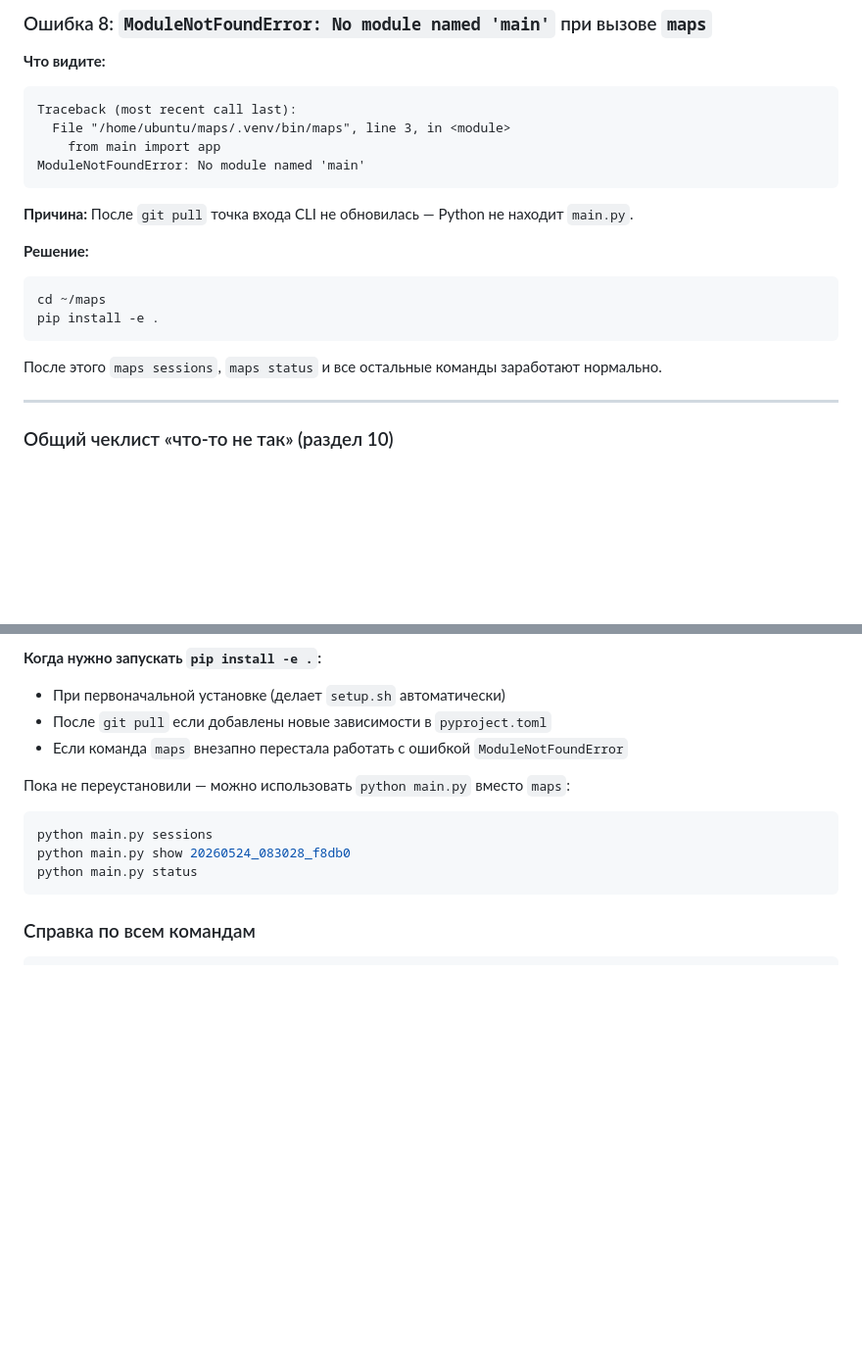
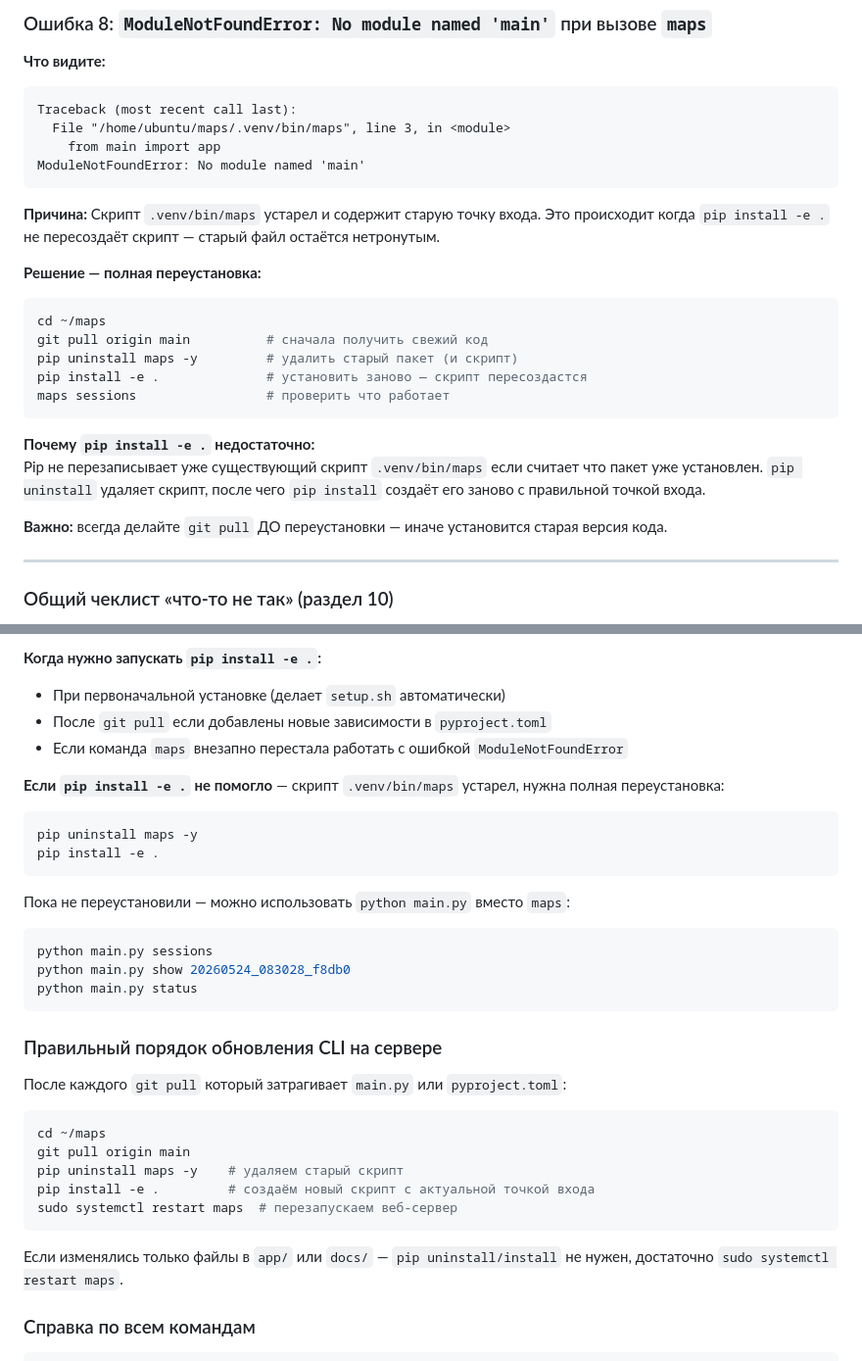
Before and after one commit to DaniarSher81212/maps, a Markdown page: docs/ИНСТРУКЦИЯ.md, 2 parts joined by grey strips. Shown at 98% size. Drawn GitHub-style; blank space fills up the shorter version.

Commit message:
docs: полное решение ошибки ModuleNotFoundError + порядок обновления CLI
- Ошибка 8: объяснение почему pip install -e . недостаточно, нужен uninstall
- Раздел 12: правильный порядок обновления CLI на сервере после git pull
- Раздел 12: когда достаточно systemctl restart, а когда нужен pip reinstall

Co-Authored-By: Claude Sonnet 4.6 <noreply@anthropic.com>

````diff
--- a/docs/ИНСТРУКЦИЯ.md
+++ b/docs/ИНСТРУКЦИЯ.md
@@ -930,15 +930,22 @@ Traceback (most recent call last):
 ModuleNotFoundError: No module named 'main'
 ```
 
-**Причина:** После `git pull` точка входа CLI не обновилась — Python не находит `main.py`.
+**Причина:** Скрипт `.venv/bin/maps` устарел и содержит старую точку входа. Это происходит когда `pip install -e .` не пересоздаёт скрипт — старый файл остаётся нетронутым.
 
-**Решение:**
+**Решение — полная переустановка:**
 ```bash
 cd ~/maps
-pip install -e .
+git pull origin main          # сначала получить свежий код
+pip uninstall maps -y         # удалить старый пакет (и скрипт)
+pip install -e .              # установить заново — скрипт пересоздастся
+maps sessions                 # проверить что работает
 ```
 
-После этого `maps sessions`, `maps status` и все остальные команды заработают нормально.
+**Почему `pip install -e .` недостаточно:**
+Pip не перезаписывает уже существующий скрипт `.venv/bin/maps` если считает что пакет уже установлен.
+`pip uninstall` удаляет скрипт, после чего `pip install` создаёт его заново с правильной точкой входа.
+
+**Важно:** всегда делайте `git pull` ДО переустановки — иначе установится старая версия кода.
 
 ---
 
@@ -1032,12 +1039,32 @@ pip install -e .
 - После `git pull` если добавлены новые зависимости в `pyproject.toml`
 - Если команда `maps` внезапно перестала работать с ошибкой `ModuleNotFoundError`
 
+**Если `pip install -e .` не помогло** — скрипт `.venv/bin/maps` устарел, нужна полная переустановка:
+```bash
+pip uninstall maps -y
+pip install -e .
+```
+
 Пока не переустановили — можно использовать `python main.py` вместо `maps`:
 ```bash
 python main.py sessions
 python main.py show 20260524_083028_f8db0
 python main.py status
 ```
+
+### Правильный порядок обновления CLI на сервере
+
+После каждого `git pull` который затрагивает `main.py` или `pyproject.toml`:
+
+```bash
+cd ~/maps
+git pull origin main
+pip uninstall maps -y    # удаляем старый скрипт
+pip install -e .         # создаём новый скрипт с актуальной точкой входа
+sudo systemctl restart maps  # перезапускаем веб-сервер
+```
+
+Если изменялись только файлы в `app/` или `docs/` — `pip uninstall/install` не нужен, достаточно `sudo systemctl restart maps`.
 
 ### Справка по всем командам
 
````
